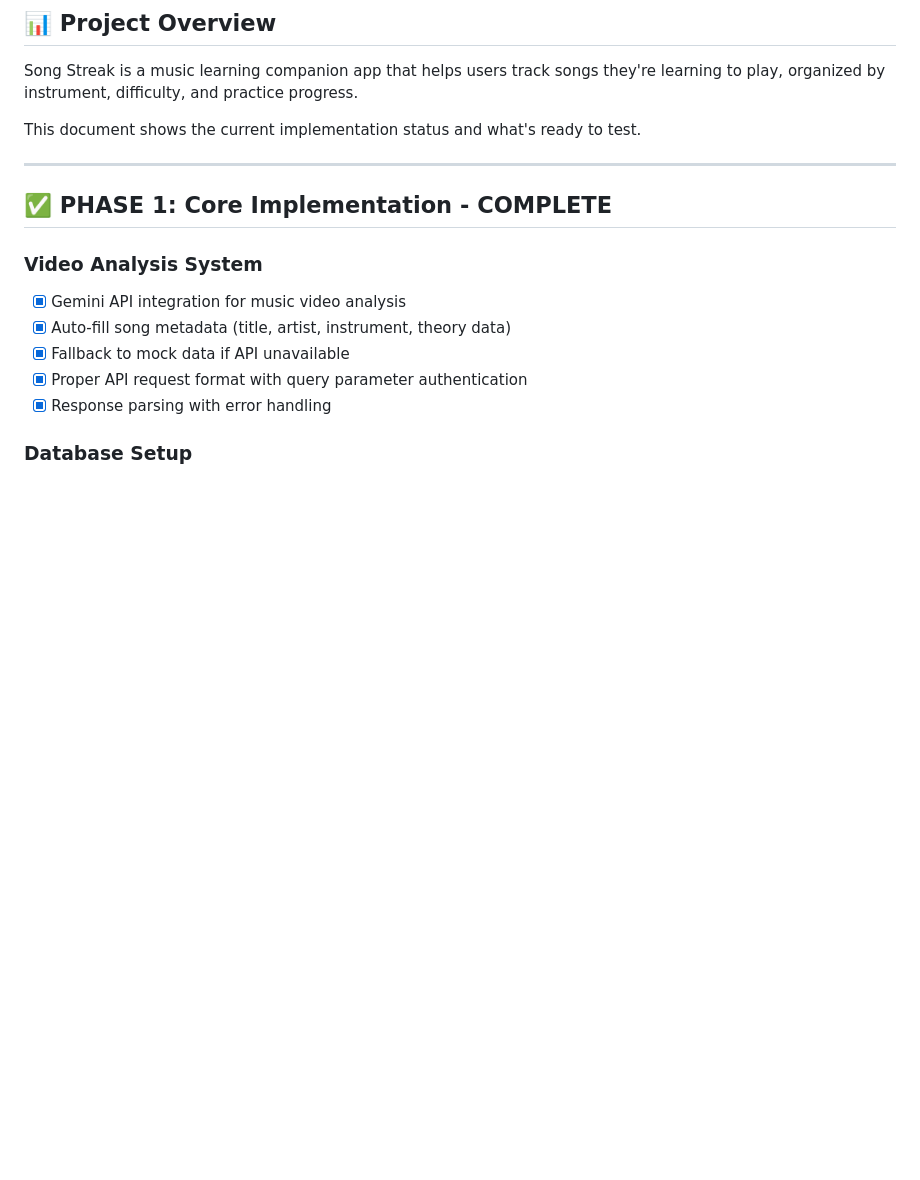
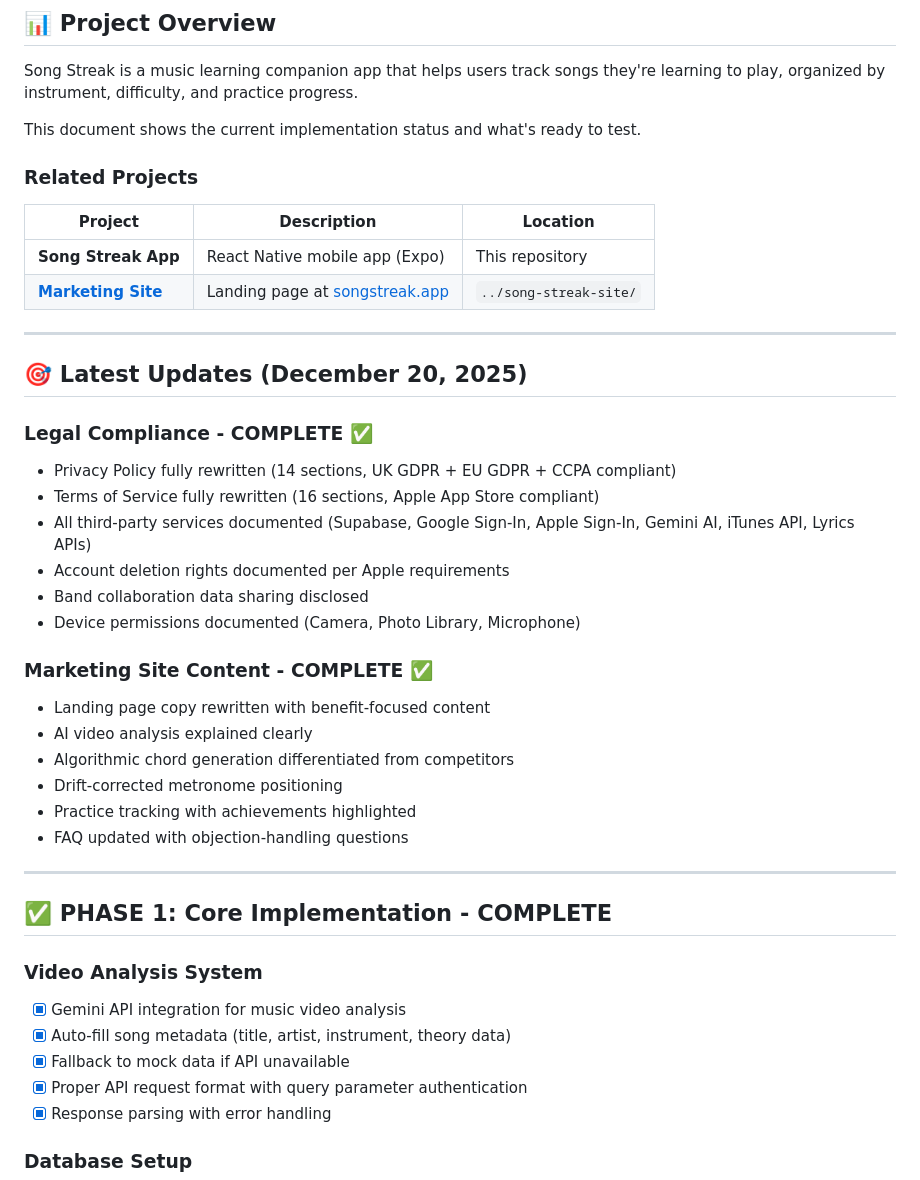
Before and after one commit to ihitge/song-streak, a Markdown page: STATUS.md, the part around one of its changes. GitHub-like rendering; blank space fills up the shorter version.

Commit message:
docs: update documentation with site cross-references and completed work
- Add Related Projects table linking to marketing site (songstreak.app)
- Document December 20 updates: legal compliance and marketing site content
- Mark legal requirements as completed in TODO.md
- Add placeholders reminder for pre-launch checklist

🤖 Generated with [Claude Code](https://claude.com/claude-code)

Co-Authored-By: Claude <noreply@anthropic.com>

```diff
--- a/STATUS.md
+++ b/STATUS.md
@@ -10,6 +10,33 @@
 Song Streak is a music learning companion app that helps users track songs they're learning to play, organized by instrument, difficulty, and practice progress.
 
 This document shows the current implementation status and what's ready to test.
+
+### Related Projects
+
+| Project | Description | Location |
+|---------|-------------|----------|
+| **Song Streak App** | React Native mobile app (Expo) | This repository |
+| **[Marketing Site](../song-streak-site/)** | Landing page at [songstreak.app](https://songstreak.app) | `../song-streak-site/` |
+
+---
+
+## 🎯 Latest Updates (December 20, 2025)
+
+### Legal Compliance - COMPLETE ✅
+- Privacy Policy fully rewritten (14 sections, UK GDPR + EU GDPR + CCPA compliant)
+- Terms of Service fully rewritten (16 sections, Apple App Store compliant)
+- All third-party services documented (Supabase, Google Sign-In, Apple Sign-In, Gemini AI, iTunes API, Lyrics APIs)
+- Account deletion rights documented per Apple requirements
+- Band collaboration data sharing disclosed
+- Device permissions documented (Camera, Photo Library, Microphone)
+
+### Marketing Site Content - COMPLETE ✅
+- Landing page copy rewritten with benefit-focused content
+- AI video analysis explained clearly
+- Algorithmic chord generation differentiated from competitors
+- Drift-corrected metronome positioning
+- Practice tracking with achievements highlighted
+- FAQ updated with objection-handling questions
 
 ---
 
```
Also changed, not shown: other parts of STATUS.md (+1 -1 lines), CLAUDE.md (+9 -0 lines), TODO.md (+5 -1 lines).
